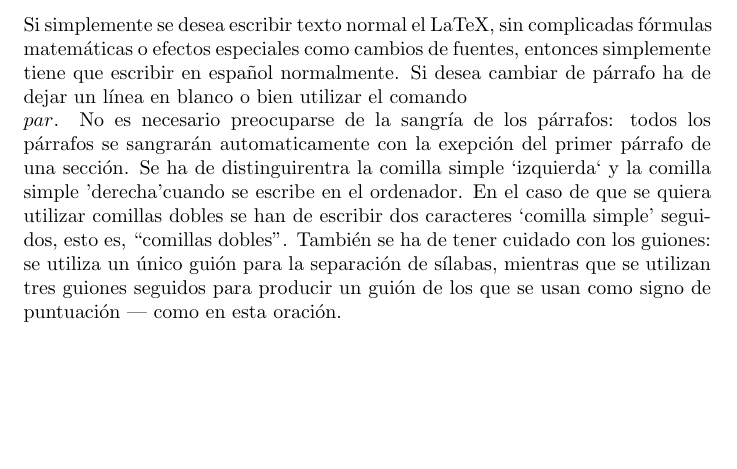
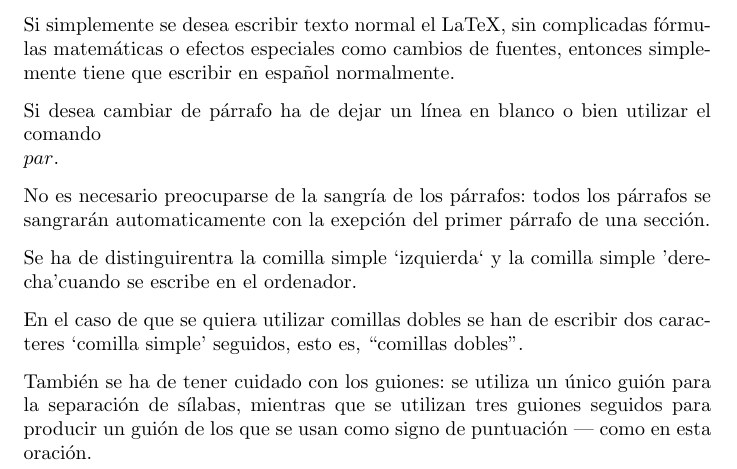
Before and after one commit to alu0100496383/prct03, a LaTeX letter (src/latex-src.tex): part of the page, cut so that both start at the same text, the shorter picture padded with empty space. Compiled offline with pdfLaTeX.

Commit message:
Estilo carta (letter)

```diff
--- a/src/latex-src.tex
+++ b/src/latex-src.tex
@@ -1,19 +1,26 @@
 \documentclass[a4paper,10pt]{letter}
+\usepackage[utf8]{inputenc}
+\usepackage[spanish]{babel}
 \begin{document}
 Si simplemente se desea escribir texto normal el LaTeX,
-sin complicadas fórmulas matemáticas o efectos especiales
+sin complicadas f\'ormulas matem\'aticas o efectos especiales
 como cambios de fuentes, entonces simplemente tiene que escribir
-en español normalmente.
+en espa\~nol normalmente.\par
 Si desea cambiar de párrafo ha de dejar un línea en blanco o bien
 utilizar el comando $\\par$.
+
+
 No es necesario preocuparse de la sangría de los párrafos:
 todos los párrafos se sangrarán automaticamente con la exepción
 del primer párrafo de una sección.
+
 Se ha de distinguirentra la comilla simple `izquierda`
 y la comilla simple 'derecha'cuando se escribe en el ordenador.
+
 En el caso de que se quiera utilizar comillas dobles se han de
 escribir dos caracteres `comilla simple' seguidos, esto es,
 ``comillas dobles''.
+
 También se ha de tener cuidado con los guiones: se utiliza un único
 guión para la separación de sílabas, mientras que se utilizan
 tres guiones seguidos para producir un guión de los que se usan
```
Also changed, not shown: 3 other files.
